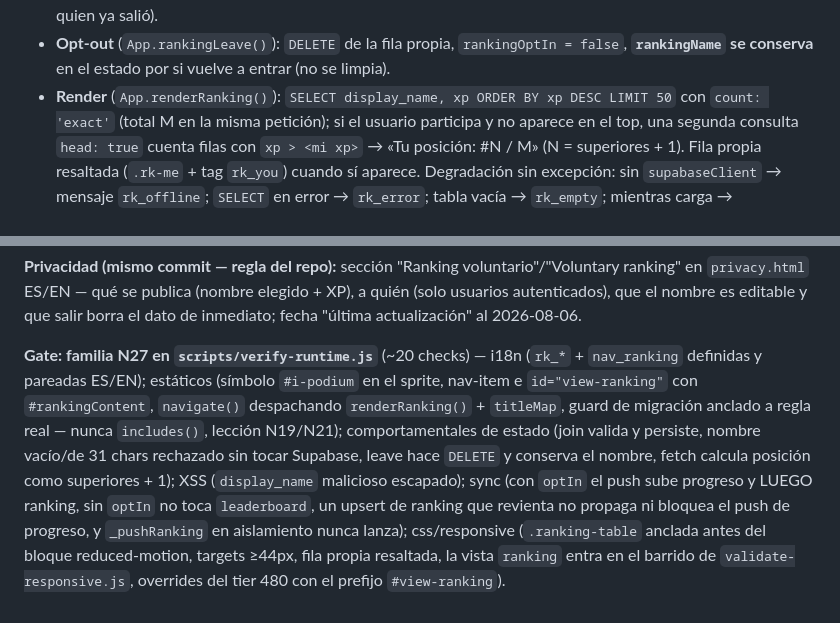
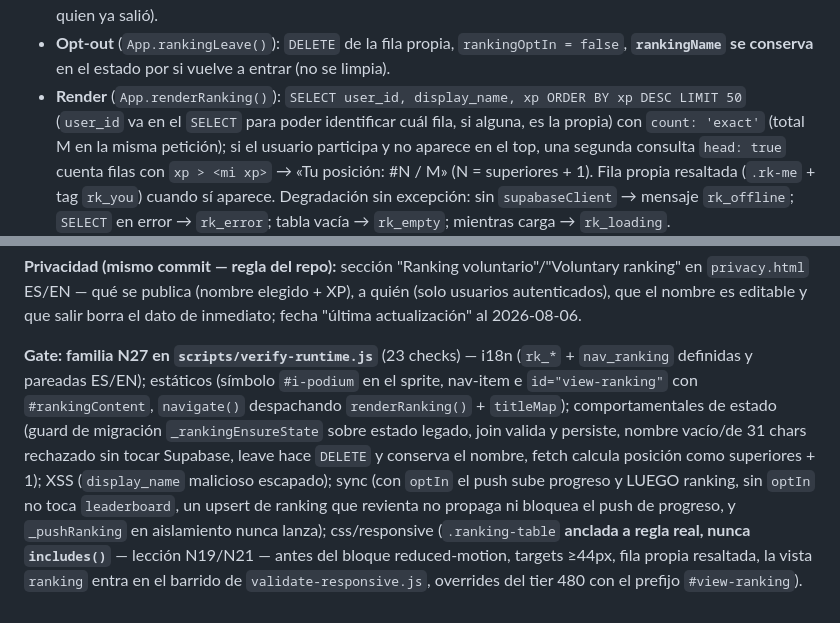
Before and after one commit to jraversbcn21/MyCampusISTQB_26, a Markdown page: CLAUDE.md, 2 parts joined by grey strips. GitHub-like rendering.

Commit message:
docs: corrige precisión de la sección de ranking en CLAUDE.md
Reclasifica el guard de migración a comportamental (nunca fue un check
estático), corrige el conteo de la familia N27 (23, no ~20) y añade
user_id al SELECT documentado del fetch de renderRanking.

Co-Authored-By: Claude Fable 5 <noreply@anthropic.com>
Claude-Session: https://claude.ai/code/session_01GaHwtiF6L1MbKmi2XfDDVz

```diff
--- a/CLAUDE.md
+++ b/CLAUDE.md
@@ -1173,8 +1173,9 @@ y conflict-resolution gratis (nada nuevo que sincronizar).
   estaba dentro, ni un rename exitoso reactivar a quien ya salió).
 - **Opt-out** (`App.rankingLeave()`): `DELETE` de la fila propia, `rankingOptIn = false`,
   **`rankingName` se conserva** en el estado por si vuelve a entrar (no se limpia).
-- **Render** (`App.renderRanking()`): `SELECT display_name, xp ORDER BY xp DESC LIMIT 50`
-  con `count: 'exact'` (total M en la misma petición); si el usuario participa y no
+- **Render** (`App.renderRanking()`): `SELECT user_id, display_name, xp ORDER BY xp DESC
+  LIMIT 50` (`user_id` va en el `SELECT` para poder identificar cuál fila, si alguna, es la
+  propia) con `count: 'exact'` (total M en la misma petición); si el usuario participa y no
   aparece en el top, una segunda consulta `head: true` cuenta filas con `xp > <mi xp>` →
   «Tu posición: #N / M» (N = superiores + 1). Fila propia resaltada (`.rk-me` + tag
   `rk_you`) cuando sí aparece. Degradación sin excepción: sin `supabaseClient` → mensaje
@@ -1243,15 +1244,16 @@ ranking" en `privacy.html` ES/EN — qué se publica (nombre elegido + XP), a qu
 usuarios autenticados), que el nombre es editable y que salir borra el dato de inmediato;
 fecha "última actualización" al 2026-08-06.
 
-**Gate: familia N27 en `scripts/verify-runtime.js`** (~20 checks) — i18n (`rk_*` +
+**Gate: familia N27 en `scripts/verify-runtime.js`** (23 checks) — i18n (`rk_*` +
 `nav_ranking` definidas y pareadas ES/EN); estáticos (símbolo `#i-podium` en el sprite,
 nav-item e `id="view-ranking"` con `#rankingContent`, `navigate()` despachando
-`renderRanking()` + `titleMap`, guard de migración anclado a regla real — nunca
-`includes()`, lección N19/N21); comportamentales de estado (join valida y persiste, nombre
-vacío/de 31 chars rechazado sin tocar Supabase, leave hace `DELETE` y conserva el nombre,
-fetch calcula posición como superiores + 1); XSS (`display_name` malicioso escapado); sync
-(con `optIn` el push sube progreso y LUEGO ranking, sin `optIn` no toca `leaderboard`, un
-upsert de ranking que revienta no propaga ni bloquea el push de progreso, y `_pushRanking`
-en aislamiento nunca lanza); css/responsive (`.ranking-table` anclada antes del bloque
-reduced-motion, targets ≥44px, fila propia resaltada, la vista `ranking` entra en el barrido
-de `validate-responsive.js`, overrides del tier 480 con el prefijo `#view-ranking`).
+`renderRanking()` + `titleMap`); comportamentales de estado (guard de migración
+`_rankingEnsureState` sobre estado legado, join valida y persiste, nombre vacío/de 31 chars
+rechazado sin tocar Supabase, leave hace `DELETE` y conserva el nombre, fetch calcula
+posición como superiores + 1); XSS (`display_name` malicioso escapado); sync (con `optIn`
+el push sube progreso y LUEGO ranking, sin `optIn` no toca `leaderboard`, un upsert de
+ranking que revienta no propaga ni bloquea el push de progreso, y `_pushRanking` en
+aislamiento nunca lanza); css/responsive (`.ranking-table` **anclada a regla real, nunca
+`includes()`** — lección N19/N21 — antes del bloque reduced-motion, targets ≥44px, fila
+propia resaltada, la vista `ranking` entra en el barrido de `validate-responsive.js`,
+overrides del tier 480 con el prefijo `#view-ranking`).
```
